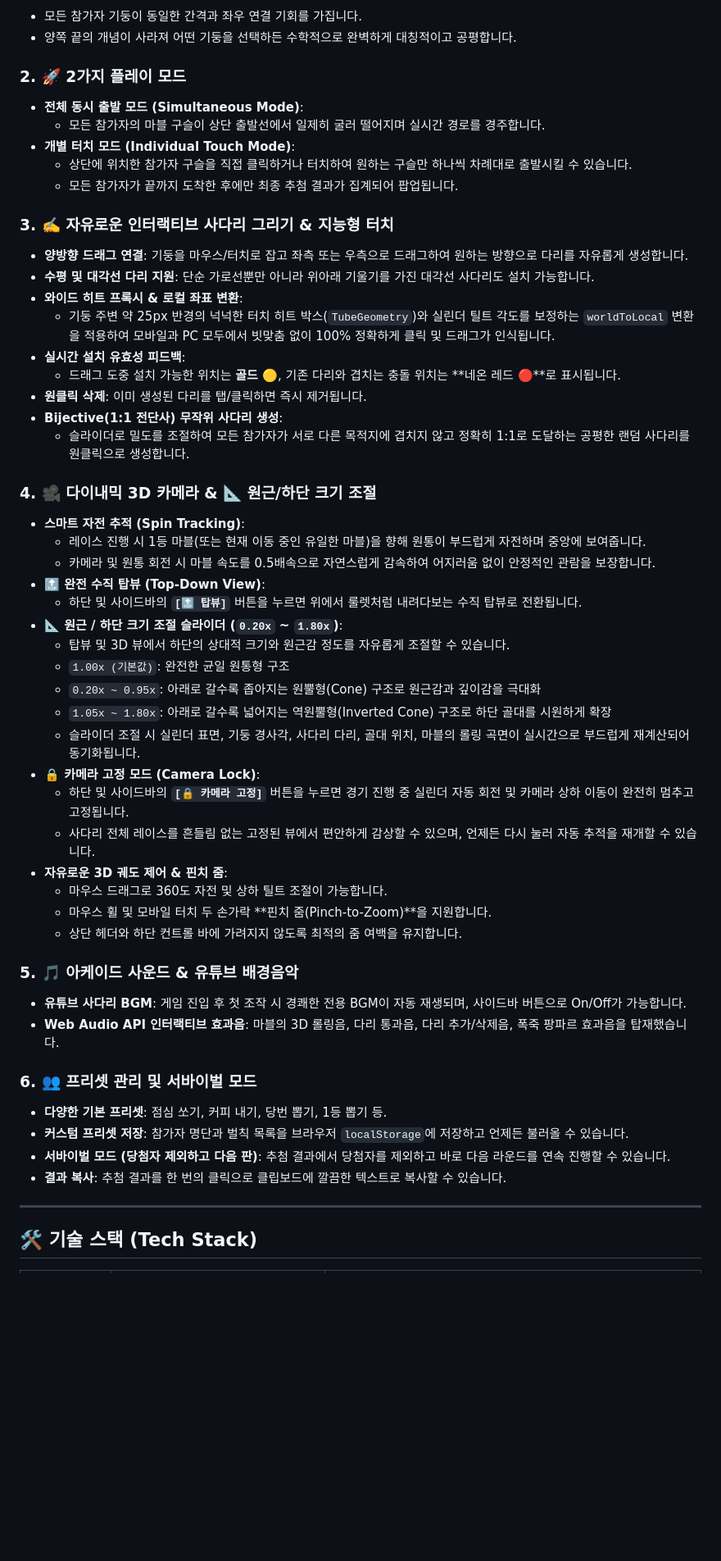
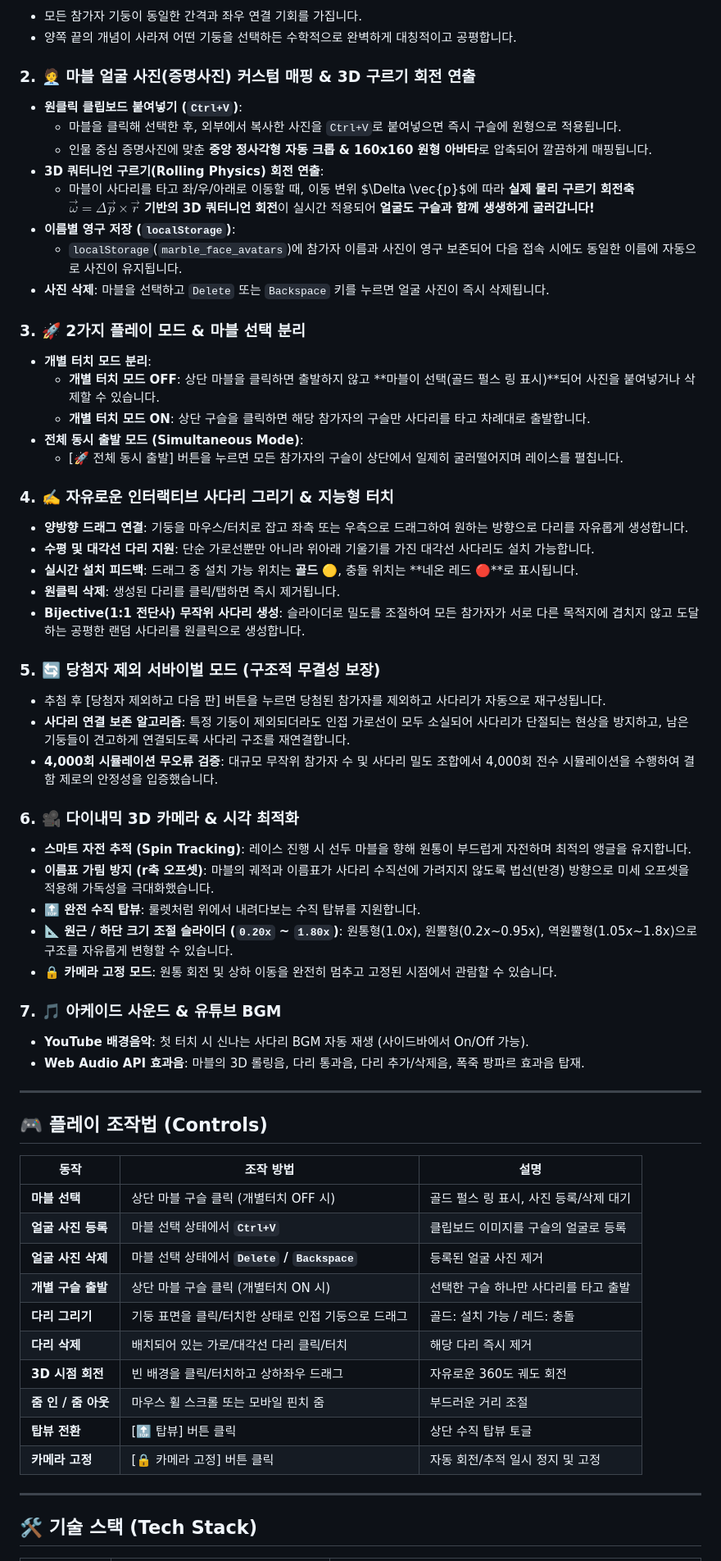
Before and after one commit to eljja/Ladder, a Markdown page: README.md, the part around one of its changes. Shown at 82% size. Drawn GitHub-style; blank space fills up the shorter version.

Commit message:
docs: README.md 마블 얼굴 사진(증명사진) 매핑, 3D 롤링 회전 및 최신 기능 업데이트

```diff
--- a/README.md
+++ b/README.md
@@ -40,53 +40,62 @@
 - 모든 참가자 기둥이 동일한 간격과 좌우 연결 기회를 가집니다.
 - 양쪽 끝의 개념이 사라져 어떤 기둥을 선택하든 수학적으로 완벽하게 대칭적이고 공평합니다.
 
-### 2. 🚀 2가지 플레이 모드
+### 2. 🧑‍💼 마블 얼굴 사진(증명사진) 커스텀 매핑 & 3D 구르기 회전 연출
+- **원클릭 클립보드 붙여넣기 (`Ctrl+V`)**:
+  - 마블을 클릭해 선택한 후, 외부에서 복사한 사진을 `Ctrl+V`로 붙여넣으면 즉시 구슬에 원형으로 적용됩니다.
+  - 인물 중심 증명사진에 맞춘 **중앙 정사각형 자동 크롭 & 160x160 원형 아바타**로 압축되어 깔끔하게 매핑됩니다.
+- **3D 쿼터니언 구르기(Rolling Physics) 회전 연출**:
+  - 마블이 사다리를 타고 좌/우/아래로 이동할 때, 이동 변위 $\Delta \vec{p}$에 따라 **실제 물리 구르기 회전축 $\vec{\omega} = \Delta \vec{p} \times \vec{r}$ 기반의 3D 쿼터니언 회전**이 실시간 적용되어 **얼굴도 구슬과 함께 생생하게 굴러갑니다!**
+- **이름별 영구 저장 (`localStorage`)**:
+  - `localStorage`(`marble_face_avatars`)에 참가자 이름과 사진이 영구 보존되어 다음 접속 시에도 동일한 이름에 자동으로 사진이 유지됩니다.
+- **사진 삭제**: 마블을 선택하고 `Delete` 또는 `Backspace` 키를 누르면 얼굴 사진이 즉시 삭제됩니다.
+
+### 3. 🚀 2가지 플레이 모드 & 마블 선택 분리
+- **개별 터치 모드 분리**:
+  - **개별 터치 모드 OFF**: 상단 마블을 클릭하면 출발하지 않고 **마블이 선택(골드 펄스 링 표시)**되어 사진을 붙여넣거나 삭제할 수 있습니다.
+  - **개별 터치 모드 ON**: 상단 구슬을 클릭하면 해당 참가자의 구슬만 사다리를 타고 차례대로 출발합니다.
 - **전체 동시 출발 모드 (Simultaneous Mode)**:
-  - 모든 참가자의 마블 구슬이 상단 출발선에서 일제히 굴러 떨어지며 실시간 경로를 경주합니다.
-- **개별 터치 모드 (Individual Touch Mode)**:
-  - 상단에 위치한 참가자 구슬을 직접 클릭하거나 터치하여 원하는 구슬만 하나씩 차례대로 출발시킬 수 있습니다.
-  - 모든 참가자가 끝까지 도착한 후에만 최종 추첨 결과가 집계되어 팝업됩니다.
+  - [🚀 전체 동시 출발] 버튼을 누르면 모든 참가자의 구슬이 상단에서 일제히 굴러떨어지며 레이스를 펼칩니다.
 
-### 3. ✍️ 자유로운 인터랙티브 사다리 그리기 & 지능형 터치
+### 4. ✍️ 자유로운 인터랙티브 사다리 그리기 & 지능형 터치
 - **양방향 드래그 연결**: 기둥을 마우스/터치로 잡고 좌측 또는 우측으로 드래그하여 원하는 방향으로 다리를 자유롭게 생성합니다.
 - **수평 및 대각선 다리 지원**: 단순 가로선뿐만 아니라 위아래 기울기를 가진 대각선 사다리도 설치 가능합니다.
-- **와이드 히트 프록시 & 로컬 좌표 변환**:
-  - 기둥 주변 약 25px 반경의 넉넉한 터치 히트 박스(`TubeGeometry`)와 실린더 틸트 각도를 보정하는 `worldToLocal` 변환을 적용하여 모바일과 PC 모두에서 빗맞춤 없이 100% 정확하게 클릭 및 드래그가 인식됩니다.
-- **실시간 설치 유효성 피드백**:
-  - 드래그 도중 설치 가능한 위치는 **골드 🟡**, 기존 다리와 겹치는 충돌 위치는 **네온 레드 🔴**로 표시됩니다.
-- **원클릭 삭제**: 이미 생성된 다리를 탭/클릭하면 즉시 제거됩니다.
-- **Bijective(1:1 전단사) 무작위 사다리 생성**:
-  - 슬라이더로 밀도를 조절하여 모든 참가자가 서로 다른 목적지에 겹치지 않고 정확히 1:1로 도달하는 공평한 랜덤 사다리를 원클릭으로 생성합니다.
+- **실시간 설치 피드백**: 드래그 중 설치 가능 위치는 **골드 🟡**, 충돌 위치는 **네온 레드 🔴**로 표시됩니다.
+- **원클릭 삭제**: 생성된 다리를 클릭/탭하면 즉시 제거됩니다.
+- **Bijective(1:1 전단사) 무작위 사다리 생성**: 슬라이더로 밀도를 조절하여 모든 참가자가 서로 다른 목적지에 겹치지 않고 도달하는 공평한 랜덤 사다리를 원클릭으로 생성합니다.
 
-### 4. 🎥 다이내믹 3D 카메라 & 📐 원근/하단 크기 조절
-- **스마트 자전 추적 (Spin Tracking)**:
-  - 레이스 진행 시 1등 마블(또는 현재 이동 중인 유일한 마블)을 향해 원통이 부드럽게 자전하며 중앙에 보여줍니다.
-  - 카메라 및 원통 회전 시 마블 속도를 0.5배속으로 자연스럽게 감속하여 어지러움 없이 안정적인 관람을 보장합니다.
-- **🔝 완전 수직 탑뷰 (Top-Down View)**:
-  - 하단 및 사이드바의 **`[🔝 탑뷰]`** 버튼을 누르면 위에서 룰렛처럼 내려다보는 수직 탑뷰로 전환됩니다.
-- **📐 원근 / 하단 크기 조절 슬라이더 (`0.20x` ~ `1.80x`)**:
-  - 탑뷰 및 3D 뷰에서 하단의 상대적 크기와 원근감 정도를 자유롭게 조절할 수 있습니다.
-  - `1.00x (기본값)`: 완전한 균일 원통형 구조
-  - `0.20x ~ 0.95x`: 아래로 갈수록 좁아지는 원뿔형(Cone) 구조로 원근감과 깊이감을 극대화
-  - `1.05x ~ 1.80x`: 아래로 갈수록 넓어지는 역원뿔형(Inverted Cone) 구조로 하단 골대를 시원하게 확장
-  - 슬라이더 조절 시 실린더 표면, 기둥 경사각, 사다리 다리, 골대 위치, 마블의 롤링 곡면이 실시간으로 부드럽게 재계산되어 동기화됩니다.
-- **🔒 카메라 고정 모드 (Camera Lock)**:
-  - 하단 및 사이드바의 **`[🔒 카메라 고정]`** 버튼을 누르면 경기 진행 중 실린더 자동 회전 및 카메라 상하 이동이 완전히 멈추고 고정됩니다.
-  - 사다리 전체 레이스를 흔들림 없는 고정된 뷰에서 편안하게 감상할 수 있으며, 언제든 다시 눌러 자동 추적을 재개할 수 있습니다.
-- **자유로운 3D 궤도 제어 & 핀치 줌**:
-  - 마우스 드래그로 360도 자전 및 상하 틸트 조절이 가능합니다.
-  - 마우스 휠 및 모바일 터치 두 손가락 **핀치 줌(Pinch-to-Zoom)**을 지원합니다.
-  - 상단 헤더와 하단 컨트롤 바에 가려지지 않도록 최적의 줌 여백을 유지합니다.
+### 5. 🔄 당첨자 제외 서바이벌 모드 (구조적 무결성 보장)
+- 추첨 후 [당첨자 제외하고 다음 판] 버튼을 누르면 당첨된 참가자를 제외하고 사다리가 자동으로 재구성됩니다.
+- **사다리 연결 보존 알고리즘**: 특정 기둥이 제외되더라도 인접 가로선이 모두 소실되어 사다리가 단절되는 현상을 방지하고, 남은 기둥들이 견고하게 연결되도록 사다리 구조를 재연결합니다.
+- **4,000회 시뮬레이션 무오류 검증**: 대규모 무작위 참가자 수 및 사다리 밀도 조합에서 4,000회 전수 시뮬레이션을 수행하여 결함 제로의 안정성을 입증했습니다.
 
-### 5. 🎵 아케이드 사운드 & 유튜브 배경음악
-- **유튜브 사다리 BGM**: 게임 진입 후 첫 조작 시 경쾌한 전용 BGM이 자동 재생되며, 사이드바 버튼으로 On/Off가 가능합니다.
-- **Web Audio API 인터랙티브 효과음**: 마블의 3D 롤링음, 다리 통과음, 다리 추가/삭제음, 폭죽 팡파르 효과음을 탑재했습니다.
+### 6. 🎥 다이내믹 3D 카메라 & 시각 최적화
+- **스마트 자전 추적 (Spin Tracking)**: 레이스 진행 시 선두 마블을 향해 원통이 부드럽게 자전하며 최적의 앵글을 유지합니다.
+- **이름표 가림 방지 (r축 오프셋)**: 마블의 궤적과 이름표가 사다리 수직선에 가려지지 않도록 법선(반경) 방향으로 미세 오프셋을 적용해 가독성을 극대화했습니다.
+- **🔝 완전 수직 탑뷰**: 룰렛처럼 위에서 내려다보는 수직 탑뷰를 지원합니다.
+- **📐 원근 / 하단 크기 조절 슬라이더 (`0.20x` ~ `1.80x`)**: 원통형(1.0x), 원뿔형(0.2x~0.95x), 역원뿔형(1.05x~1.8x)으로 구조를 자유롭게 변형할 수 있습니다.
+- **🔒 카메라 고정 모드**: 원통 회전 및 상하 이동을 완전히 멈추고 고정된 시점에서 관람할 수 있습니다.
 
-### 6. 👥 프리셋 관리 및 서바이벌 모드
-- **다양한 기본 프리셋**: 점심 쏘기, 커피 내기, 당번 뽑기, 1등 뽑기 등.
-- **커스텀 프리셋 저장**: 참가자 명단과 벌칙 목록을 브라우저 `localStorage`에 저장하고 언제든 불러올 수 있습니다.
-- **서바이벌 모드 (당첨자 제외하고 다음 판)**: 추첨 결과에서 당첨자를 제외하고 바로 다음 라운드를 연속 진행할 수 있습니다.
-- **결과 복사**: 추첨 결과를 한 번의 클릭으로 클립보드에 깔끔한 텍스트로 복사할 수 있습니다.
+### 7. 🎵 아케이드 사운드 & 유튜브 BGM
+- **YouTube 배경음악**: 첫 터치 시 신나는 사다리 BGM 자동 재생 (사이드바에서 On/Off 가능).
+- **Web Audio API 효과음**: 마블의 3D 롤링음, 다리 통과음, 다리 추가/삭제음, 폭죽 팡파르 효과음 탑재.
+
+---
+
+## 🎮 플레이 조작법 (Controls)
+
+| 동작 | 조작 방법 | 설명 |
+|---|---|---|
+| **마블 선택** | 상단 마블 구슬 클릭 (개별터치 OFF 시) | 골드 펄스 링 표시, 사진 등록/삭제 대기 |
+| **얼굴 사진 등록** | 마블 선택 상태에서 **`Ctrl+V`** | 클립보드 이미지를 구슬의 얼굴로 등록 |
+| **얼굴 사진 삭제** | 마블 선택 상태에서 **`Delete` / `Backspace`** | 등록된 얼굴 사진 제거 |
+| **개별 구슬 출발** | 상단 마블 구슬 클릭 (개별터치 ON 시) | 선택한 구슬 하나만 사다리를 타고 출발 |
+| **다리 그리기** | 기둥 표면을 클릭/터치한 상태로 인접 기둥으로 드래그 | 골드: 설치 가능 / 레드: 충돌 |
+| **다리 삭제** | 배치되어 있는 가로/대각선 다리 클릭/터치 | 해당 다리 즉시 제거 |
+| **3D 시점 회전** | 빈 배경을 클릭/터치하고 상하좌우 드래그 | 자유로운 360도 궤도 회전 |
+| **줌 인 / 줌 아웃** | 마우스 휠 스크롤 또는 모바일 핀치 줌 | 부드러운 거리 조절 |
+| **탑뷰 전환** | [🔝 탑뷰] 버튼 클릭 | 상단 수직 탑뷰 토글 |
+| **카메라 고정** | [🔒 카메라 고정] 버튼 클릭 | 자동 회전/추적 일시 정지 및 고정 |
 
 ---
 
```
Also changed, not shown: other parts of README.md (+2 -46 lines).
